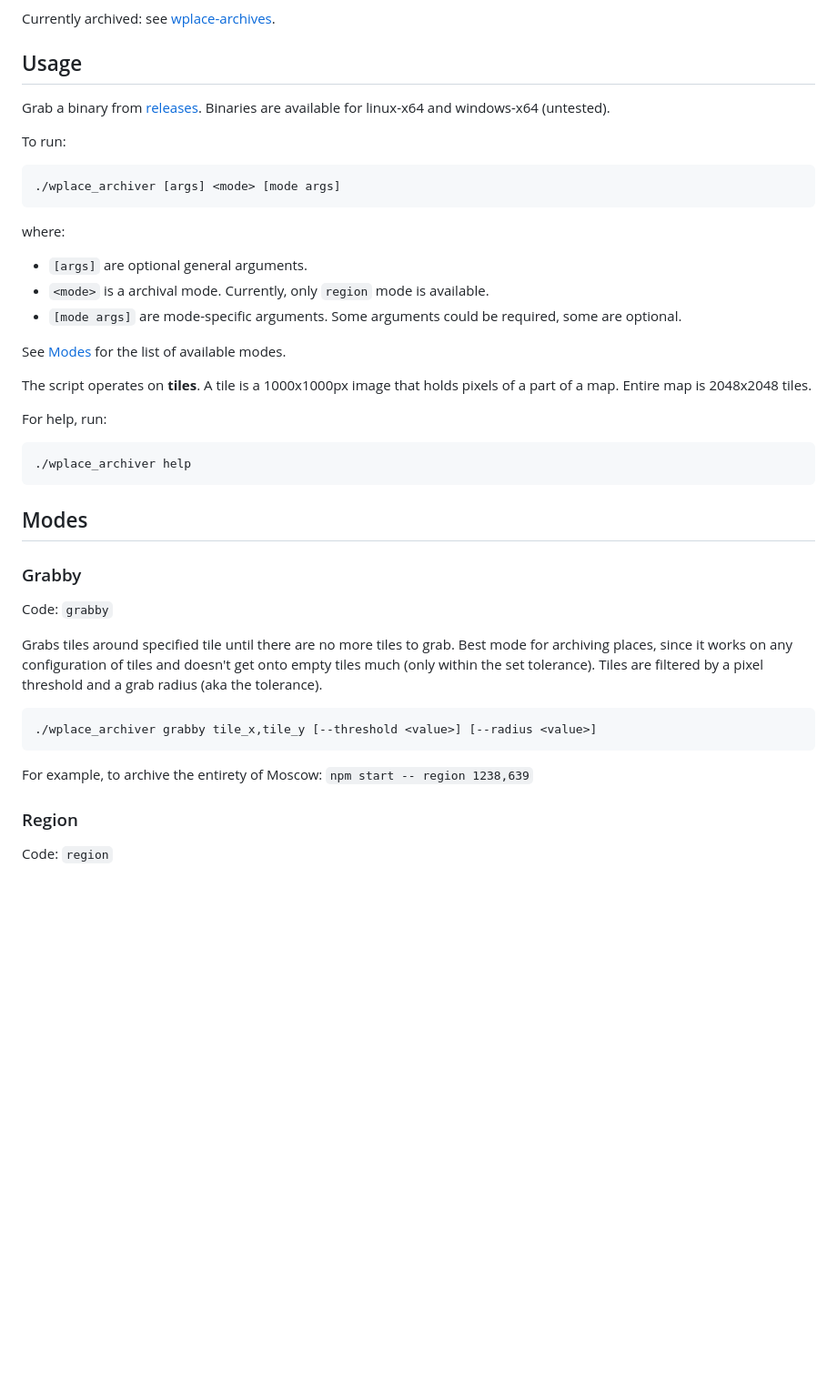
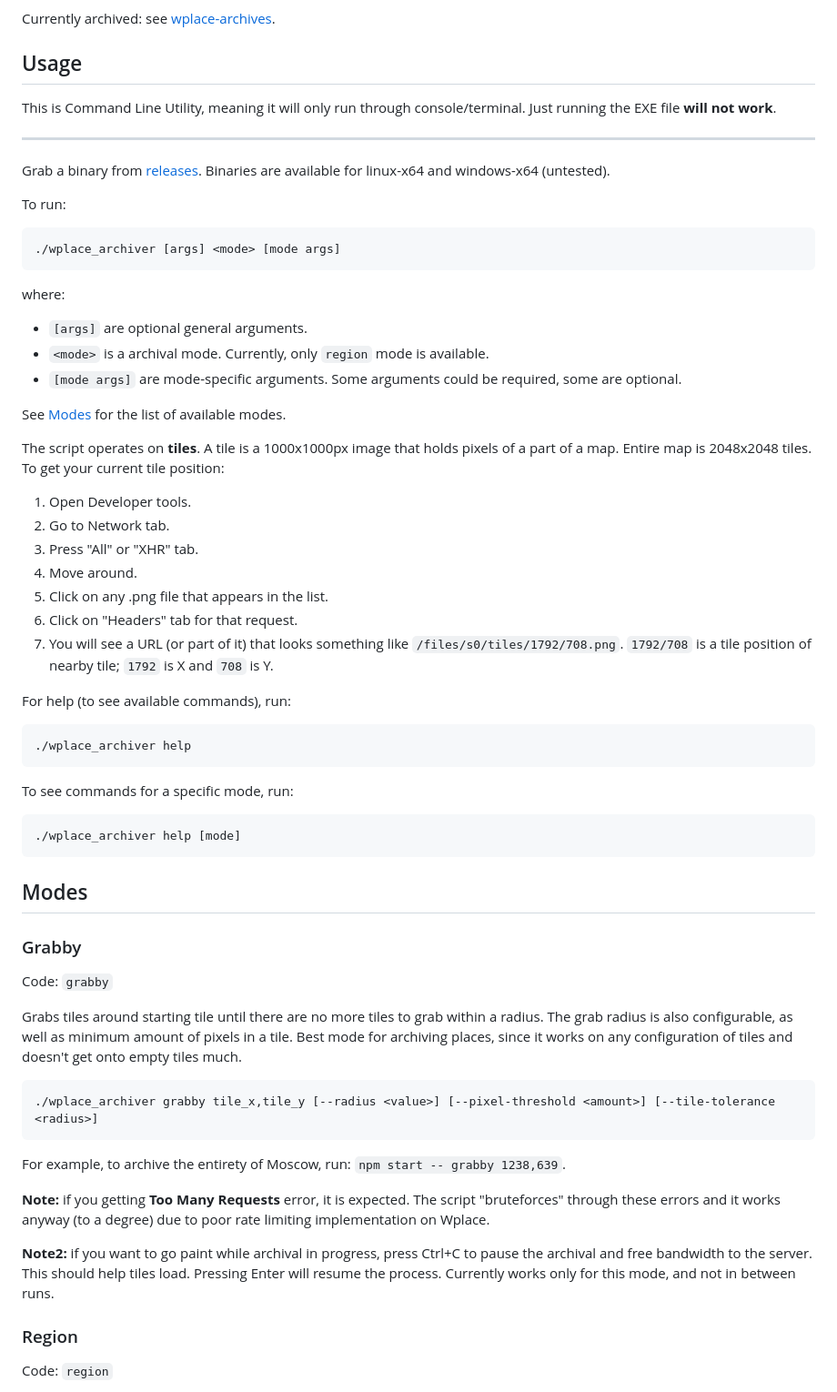
Before and after one commit to murolem/wplace-archiver, a Markdown page: README.md, the part around the change printed below. Shown: that part at 91% size. Drawn GitHub-style; blank space fills up the shorter version.

Commit message:
oops forgot readme

````diff
--- a/README.md
+++ b/README.md
@@ -5,6 +5,10 @@ An CLI archiver script for wplace.live. Preserve 🧡
 Currently archived: see [wplace-archives](https://github.com/murolem/wplace-archives).
 
 ## Usage
+
+This is Command Line Utility, meaning it will only run through console/terminal. Just running the EXE file **will not work**.
+
+---
 
 Grab a binary from [releases](https://github.com/murolem/wplace-archiver/releases/latest). Binaries are available for linux-x64 and windows-x64 (untested).
 
@@ -22,12 +26,26 @@ where:
 
 See [Modes](#Modes) for the list of available modes.
 
-The script operates on **tiles**. A tile is a 1000x1000px image that holds pixels of a part of a map. Entire map is 2048x2048 tiles.
+The script operates on **tiles**. A tile is a 1000x1000px image that holds pixels of a part of a map. Entire map is 2048x2048 tiles. To get your current tile position:
 
-For help, run:
+1. Open Developer tools.
+2. Go to Network tab.
+3. Press "All" or "XHR" tab.
+4. Move around.
+5. Click on any .png file that appears in the list.
+6. Click on "Headers" tab for that request.
+7. You will see a URL (or part of it) that looks something like `/files/s0/tiles/1792/708.png`. `1792/708` is a tile position of nearby tile; `1792` is X and `708` is Y.
+
+For help (to see available commands), run:
 
 ```bash
 ./wplace_archiver help
+```
+
+To see commands for a specific mode, run:
+
+```bash
+./wplace_archiver help [mode]
 ```
 
 ## Modes
@@ -36,13 +54,17 @@ For help, run:
 
 Code: `grabby`
 
-Grabs tiles around specified tile until there are no more tiles to grab. Best mode for archiving places, since it works on any configuration of tiles and doesn't get onto empty tiles much (only within the set tolerance). Tiles are filtered by a pixel threshold and a grab radius (aka the tolerance).
+Grabs tiles around starting tile until there are no more tiles to grab within a radius. The grab radius is also configurable, as well as minimum amount of pixels in a tile. Best mode for archiving places, since it works on any configuration of tiles and doesn't get onto empty tiles much.
 
 ```bash
-./wplace_archiver grabby tile_x,tile_y [--threshold <value>] [--radius <value>]
+./wplace_archiver grabby tile_x,tile_y [--radius <value>] [--pixel-threshold <amount>] [--tile-tolerance <radius>]
 ```
 
-For example, to archive the entirety of Moscow: `npm start -- region 1238,639`
+For example, to archive the entirety of Moscow, run: `npm start -- grabby 1238,639`.
+
+**Note:** if you getting **Too Many Requests** error, it is expected. The script "bruteforces" through these errors and it works anyway (to a degree) due to poor rate limiting implementation on Wplace.
+
+**Note2:** if you want to go paint while archival in progress, press Ctrl+C to pause the archival and free bandwidth to the server. This should help tiles load. Pressing Enter will resume the process. Currently works only for this mode, and not in between runs.
 
 ### Region
 
````
Also changed, not shown: other parts of README.md (+4 -14 lines).
